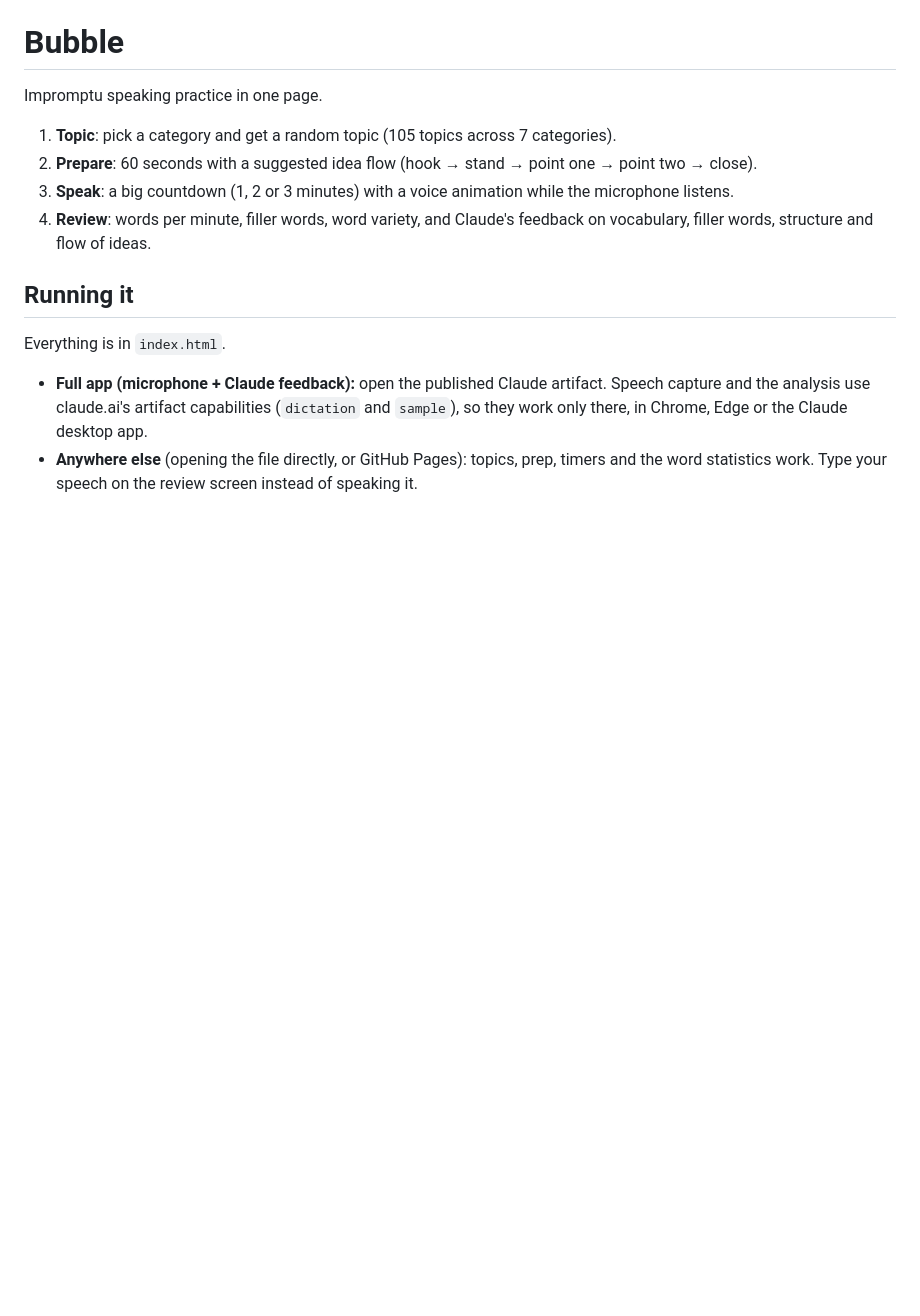
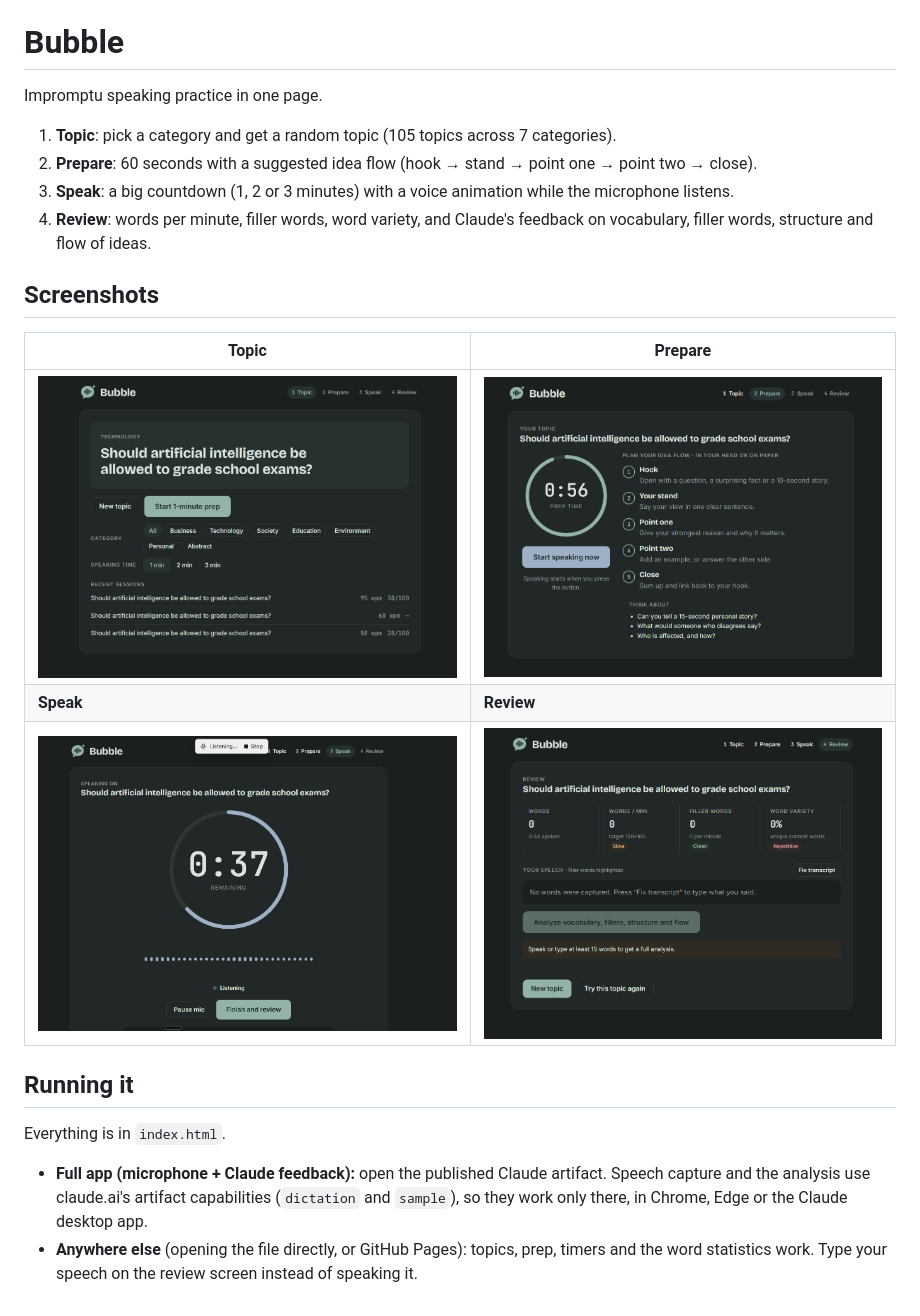
Before and after one commit to sanehkr08/Bubble, a Markdown page: README.md, the part around the change. GitHub-like rendering; pictures changed too: screenshots/1-topic.png (added), screenshots/2-prepare.png (added), screenshots/3-speak.png (added); blank space fills up the shorter version.

Commit message:
Add app screenshots to README
Co-Authored-By: Claude Opus 5.5 <noreply@anthropic.com>

```diff
--- a/README.md
+++ b/README.md
@@ -7,6 +7,14 @@ Impromptu speaking practice in one page.
 3. **Speak**: a big countdown (1, 2 or 3 minutes) with a voice animation while the microphone listens.
 4. **Review**: words per minute, filler words, word variety, and Claude's feedback on vocabulary, filler words, structure and flow of ideas.
 
+## Screenshots
+
+| Topic | Prepare |
+|---|---|
+| ![Topic screen with a random topic, categories and speaking time](screenshots/1-topic.png) | ![Prepare screen with a 1-minute countdown and the suggested idea flow](screenshots/2-prepare.png) |
+| **Speak** | **Review** |
+| ![Speak screen with a big countdown and the voice animation](screenshots/3-speak.png) | ![Review screen with words, pace, filler words and word variety](screenshots/4-review.png) |
+
 ## Running it
 
 Everything is in `index.html`.
```
